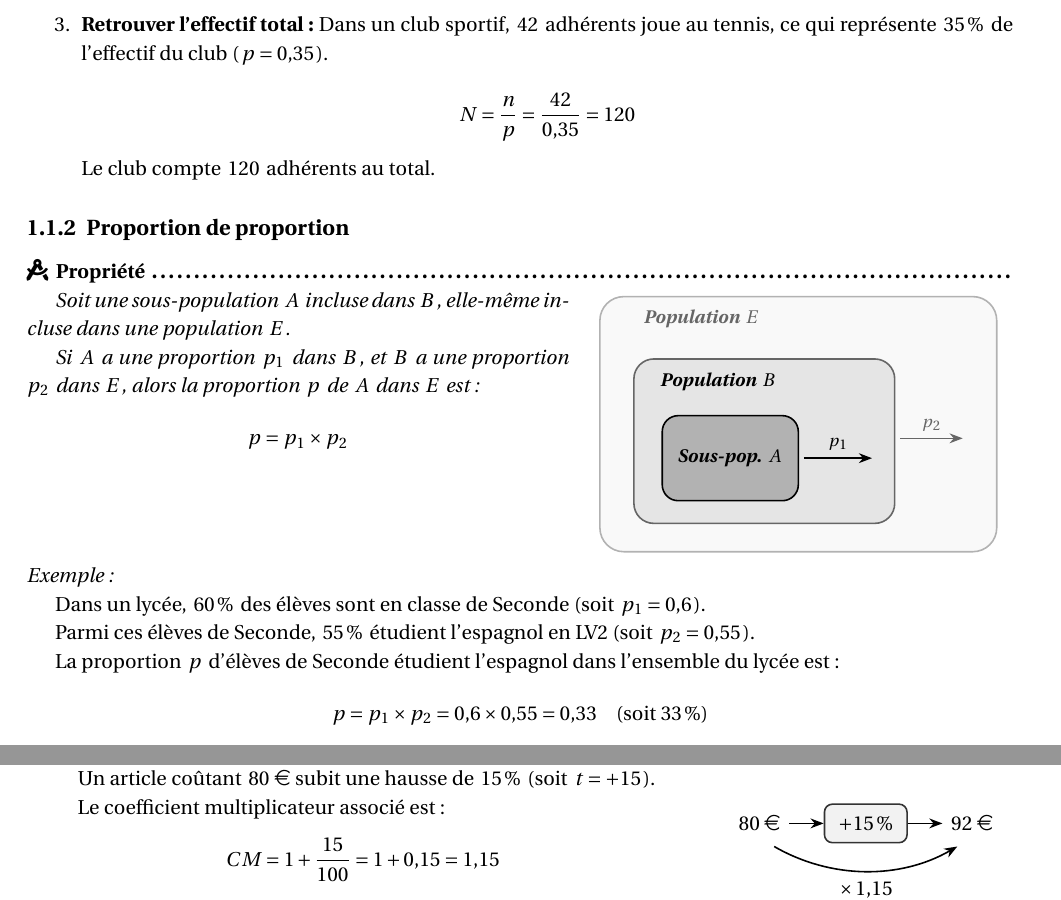
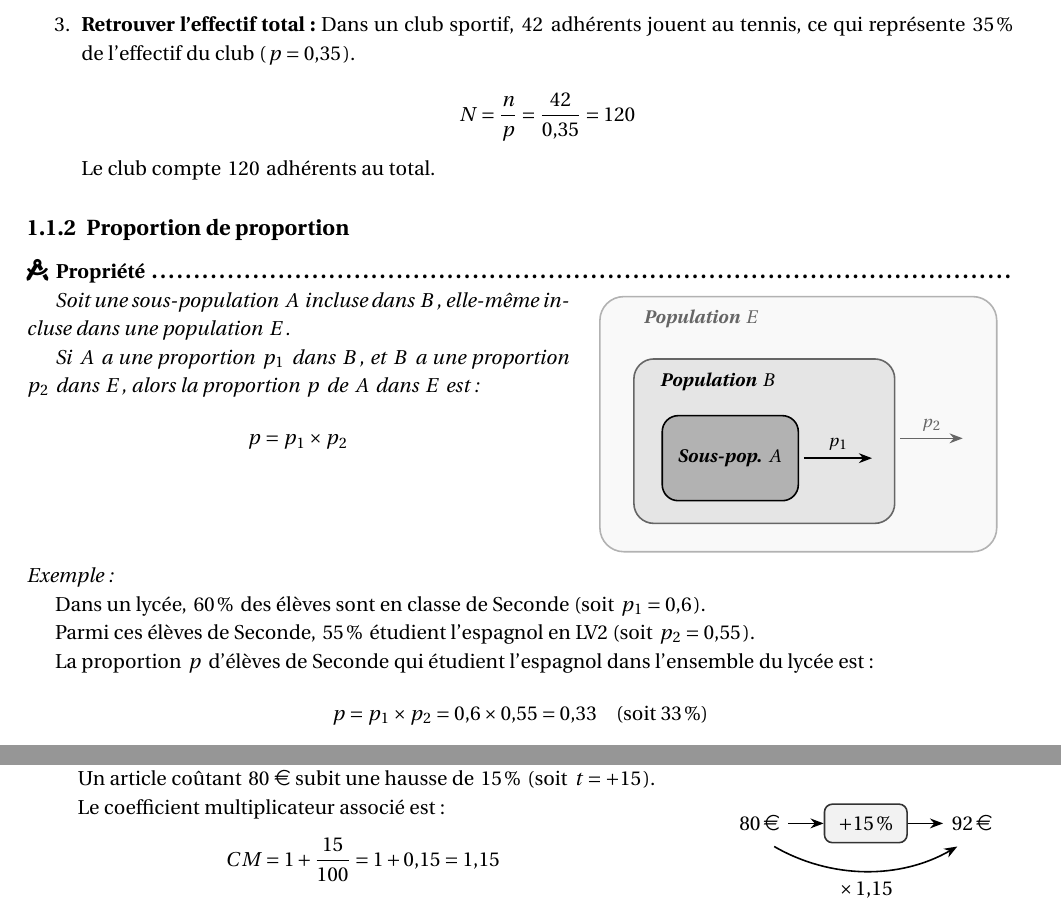
Before and after one commit to xxxloukxxx/poly, a LaTeX document (2nde.tex, which reads assets/tex/2nde-proportion.tex): two parts of pages 6 and 7 of 11, joined at a grey line, cut so that both start at the same text. Compiled offline with pdfLaTeX.

Commit message:
Micro correction...

```diff
--- a/assets/tex/2nde-proportion.tex
+++ b/assets/tex/2nde-proportion.tex
@@ -93,7 +93,7 @@
 
 		      Il y a $180$ élèves inscrits en spécialité Mathématiques.
 
-		\item \textbf{Retrouver l'effectif total :} Dans un club sportif, $42$ adhérents joue au tennis, ce qui représente $35\,\%$ de l'effectif du club ($p = 0{,}35$).
+		\item \textbf{Retrouver l'effectif total :} Dans un club sportif, $42$ adhérents jouent au tennis, ce qui représente $35\,\%$ de l'effectif du club ($p = 0{,}35$).
 
 		      $$N = \dfrac{n}{p}= \dfrac{42}{0{,}35} = 120$$
 
@@ -135,7 +135,7 @@
 
 	Parmi ces élèves de Seconde, $55\,\%$ étudient l'espagnol en LV2 (soit $p_2 = 0{,}55$).
 
-	La proportion $p$ d'élèves de Seconde étudient l'espagnol dans l'ensemble du lycée est :
+	La proportion $p$ d'élèves de Seconde qui étudient l'espagnol dans l'ensemble du lycée est :
 
 	\cmath{p = p_1 \times p_2 = 0{,}6 \times 0{,}55 = 0{,}33 \quad \text{(soit } 33\,\%\text{)}}
 
@@ -242,8 +242,8 @@
 		\begin{center}
 			\begin{tikzpicture}[x=0.75cm, y=1cm, >=Stealth]
 				\node[draw=black!80, fill=black!5, thick, rounded corners=4pt, inner sep=6pt, align=center] (T) at (2.5,0) {$+15\,\%$};
-				\node (VI) at (0,0) {$80\text{~\euro{}}$};
-				\node (VF) at (5,0) {$92\text{~\euro{}}$};
+				\node (VI) at (0,0) {$80\text{\eur{}}$};
+				\node (VF) at (5,0) {$92\text{\eur{}}$};
 				\draw[->, thick] (VI) -- (T);
 				\draw[->, thick] (T) -- (VF);
 				\draw[->, thick, shorten >=3mm, shorten <=3mm] (VI.south) to[out=-30, in=-150] node[below=1mm] {$\times\,1{,}15$} (VF.south);
```
Also changed, not shown: 2nde.pdf.
